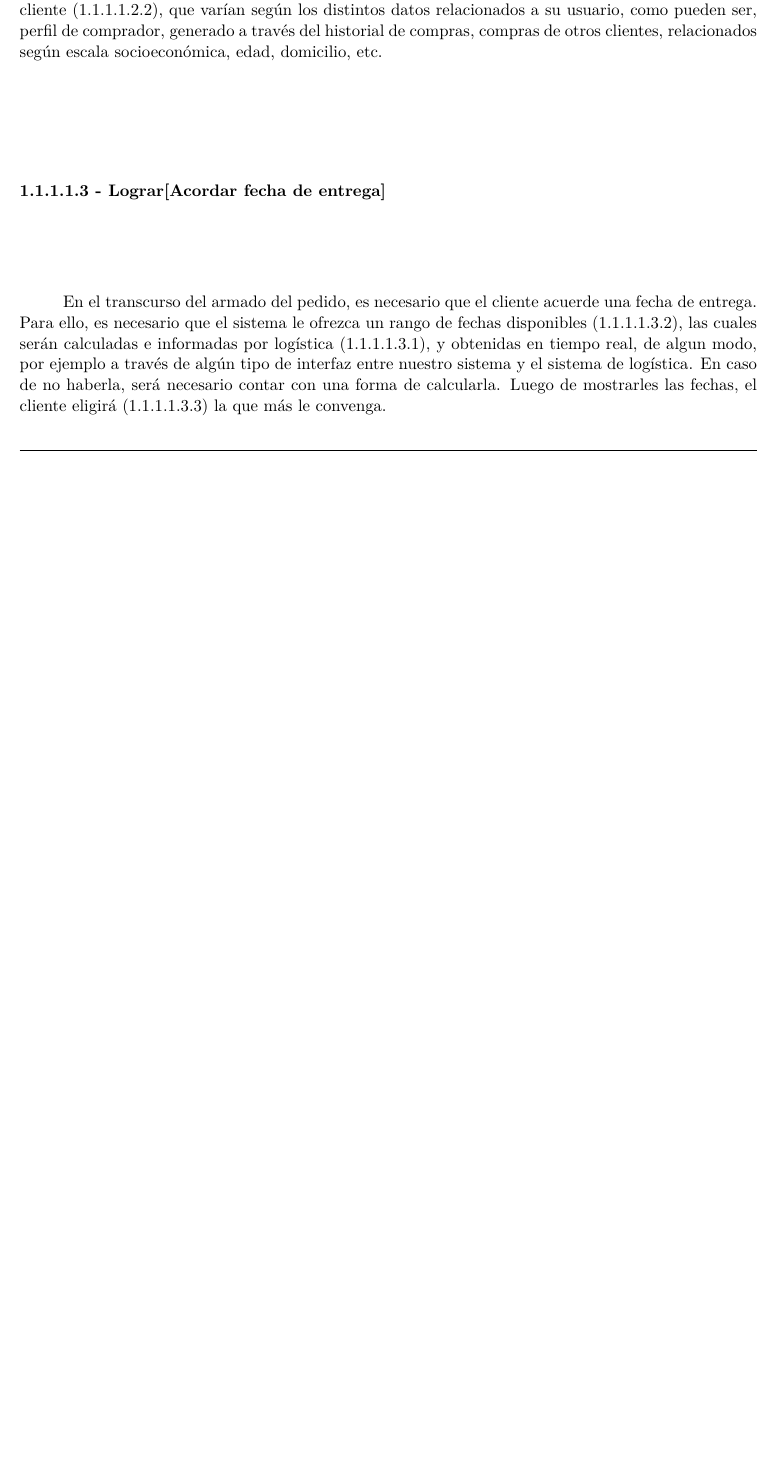
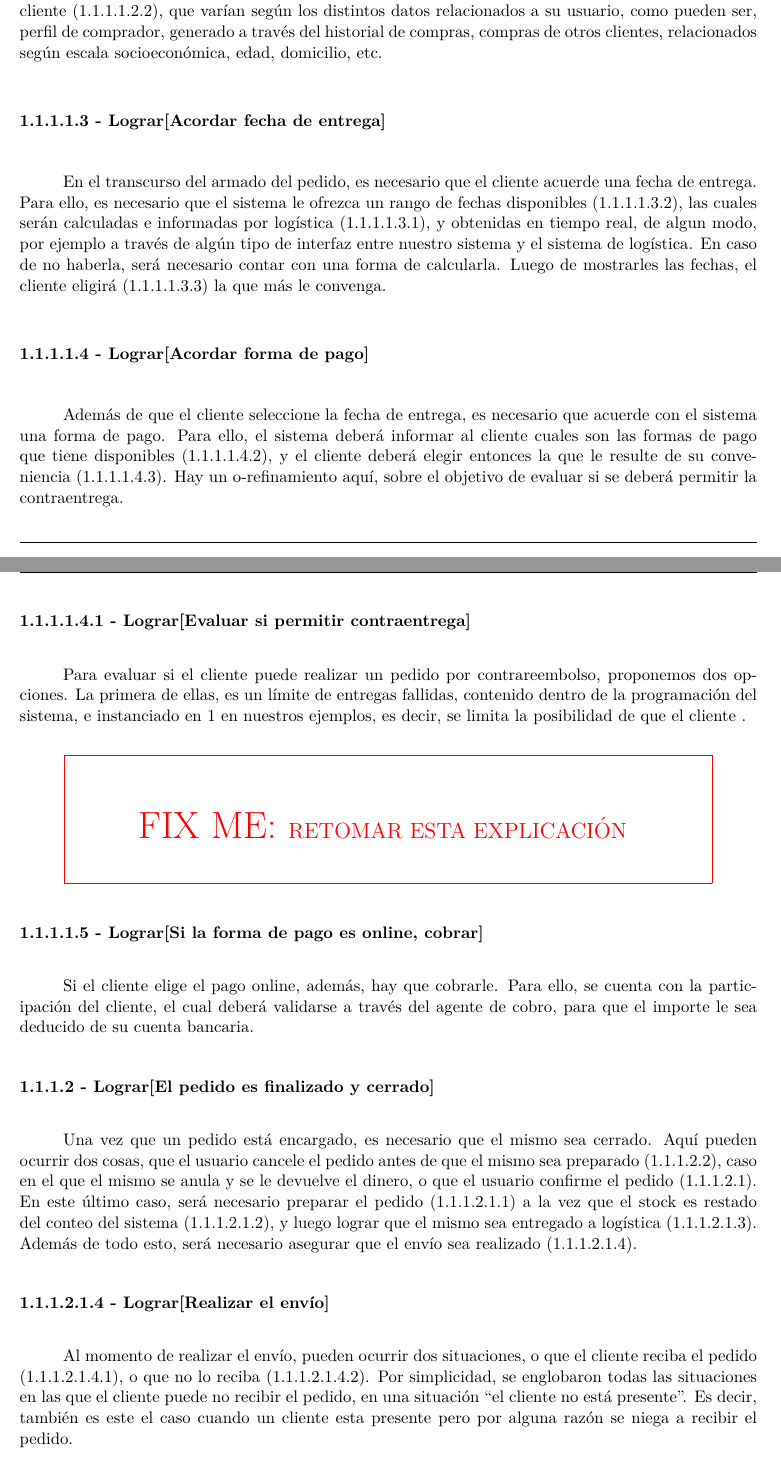
Before and after one commit to lbarrios/uba-dc-isw1_tp1, a LaTeX document (informe/informe.tex, which reads informe/modelo-objetivos.tex): part of page 12 of 29 before the commit and two parts of pages 12 and 13 of 30 after it, the two joined at a grey line, cut so that both start at the same text, the shorter picture padded with empty space. Compiled offline with pdfLaTeX.

Commit message:
Explicación de objetivos.

```diff
--- a/informe/modelo-objetivos.tex
+++ b/informe/modelo-objetivos.tex
@@ -86,3 +86,46 @@ logística. En caso de no haberla, será necesario contar con una forma de
 calcularla. Luego de mostrarles las fechas, el cliente eligirá (1.1.1.1.3.3) la
 que más le convenga.
 
+\paragraph{1.1.1.1.4 - Lograr[Acordar forma de pago]}
+
+Además de que el cliente seleccione la fecha de entrega, es necesario que
+acuerde con el sistema una forma de pago. Para ello, el sistema deberá informar
+al cliente cuales son las formas de pago que tiene disponibles (1.1.1.1.4.2), y
+el cliente deberá elegir entonces la que le resulte de su conveniencia
+(1.1.1.1.4.3). Hay un o-refinamiento aquí, sobre el objetivo de evaluar si se
+deberá permitir la contraentrega.
+
+\paragraph{1.1.1.1.4.1 - Lograr[Evaluar si permitir contraentrega]}
+
+Para evaluar si el cliente puede realizar un pedido por contrareembolso,
+proponemos dos opciones. La primera de ellas, es un límite de entregas fallidas,
+contenido dentro de la programación del sistema, e instanciado en 1 en nuestros
+ejemplos, es decir, se limita la posibilidad de que el cliente .
+
+\fixme[RETOMAR ESTA EXPLICACIÓN]
+
+\paragraph{1.1.1.1.5 - Lograr[Si la forma de pago es online, cobrar]}
+
+Si el cliente elige el pago online, además, hay que cobrarle. Para ello, se
+cuenta con la participación del cliente, el cual deberá validarse a través del
+agente de cobro, para que el importe le sea deducido de su cuenta bancaria.
+
+\paragraph{1.1.1.2 - Lograr[El pedido es finalizado y cerrado]}
+
+Una vez que un pedido está encargado, es necesario que el mismo sea cerrado.
+Aquí pueden ocurrir dos cosas, que el usuario cancele el pedido antes de que el
+mismo sea preparado (1.1.1.2.2), caso en el que el mismo se anula y se le
+devuelve el dinero, o que el usuario confirme el pedido (1.1.1.2.1). En este
+último caso, será necesario preparar el pedido (1.1.1.2.1.1) a la vez que el
+stock es restado del conteo del sistema (1.1.1.2.1.2), y luego lograr que el
+mismo sea entregado a logística (1.1.1.2.1.3). Además de todo esto, será
+necesario asegurar que el envío sea realizado (1.1.1.2.1.4).
+
+\paragraph{1.1.1.2.1.4 - Lograr[Realizar el envío]}
+
+Al momento de realizar el envío, pueden ocurrir dos situaciones, o que el
+cliente reciba el pedido (1.1.1.2.1.4.1), o que no lo reciba (1.1.1.2.1.4.2).
+Por simplicidad, se englobaron todas las situaciones en las que el cliente puede
+no recibir el pedido, en una situación ``el cliente no está presente''. Es
+decir, también es este el caso cuando un cliente esta presente pero por alguna
+razón se niega a recibir el pedido.
```
Also changed, not shown: informe/informe.pdf, informe/modelo-objetivos.tex (48 more changed lines).
